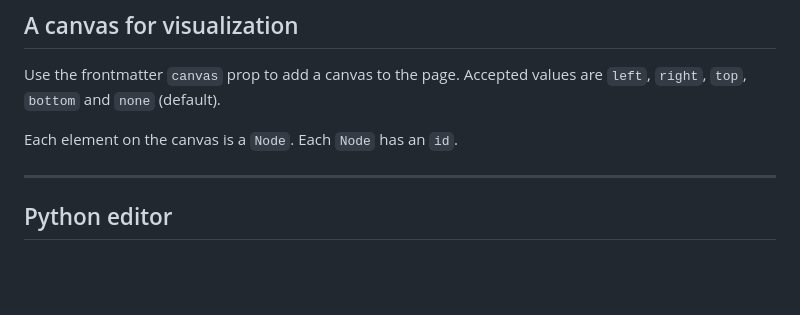
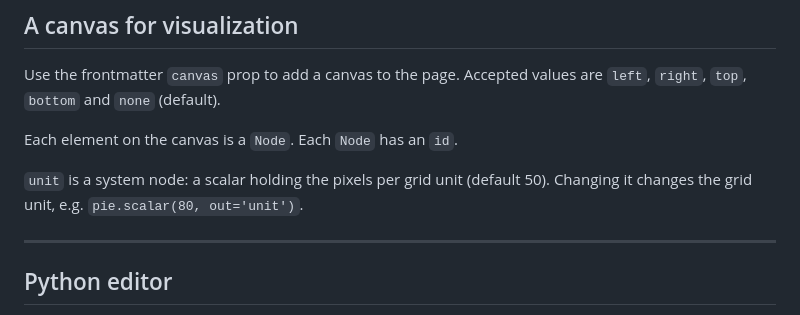
Before and after one commit to TinyVolt/pie-ssg, a Markdown page: DOCS.md, the part around the change. GitHub-like rendering; blank space fills up the shorter version.

```diff
--- a/DOCS.md
+++ b/DOCS.md
@@ -4,6 +4,8 @@ In addition to a general markdown based SSG, `pie` provides some additional feat
 Use the frontmatter `canvas` prop to add a canvas to the page. Accepted values are `left`, `right`, `top`, `bottom` and `none` (default).
 
 Each element on the canvas is a `Node`. Each `Node` has an `id`.
+
+`unit` is a system node: a scalar holding the pixels per grid unit (default 50). Changing it changes the grid unit, e.g. `pie.scalar(80, out='unit')`.
 
 ---
 
```
Also changed, not shown: packages/create-pie/site-agents.md (+18 -0 lines).
